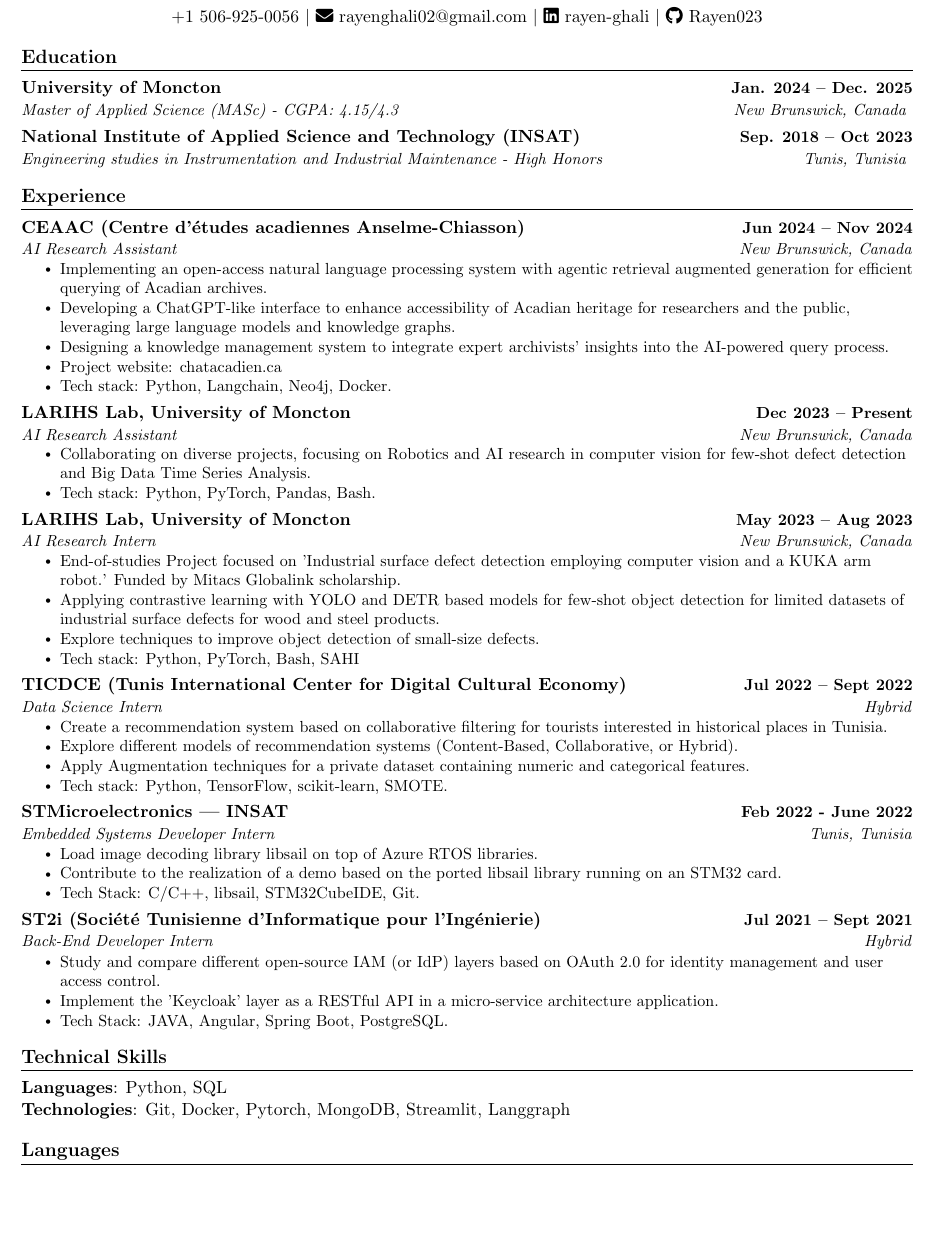
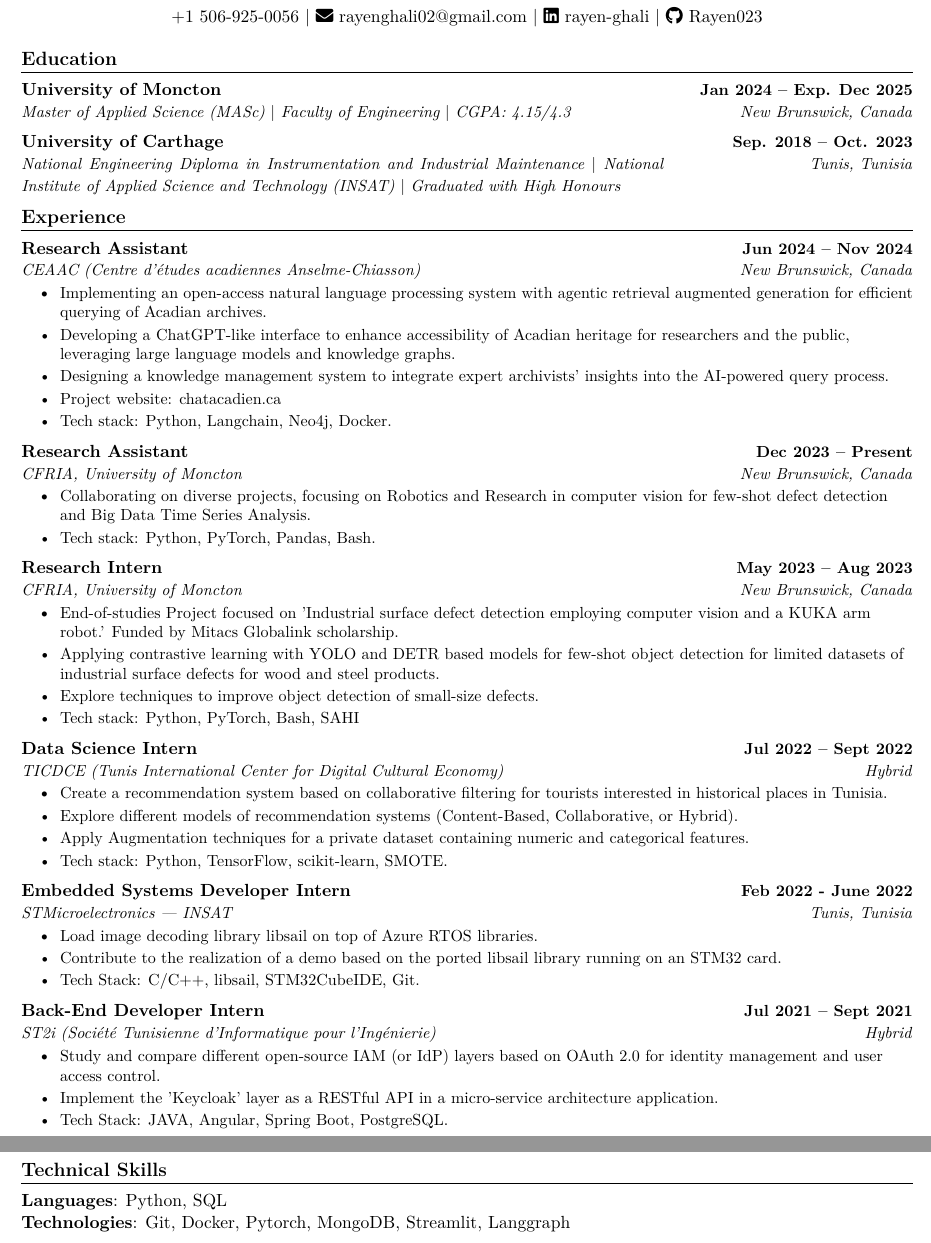
Before and after one commit to Rayen023/CV, a LaTeX CV (Rayen_ghali_cv.tex): part of page 1 of 2 before the commit and two parts of pages 1 and 2 of 2 after it, the two joined at a grey line, cut so that both start at the same text, the shorter picture padded with empty space. Compiled offline with pdfLaTeX.

Commit message:
Revise CV formatting and update educational details for clarity and consistency

```diff
--- a/Rayen_ghali_cv.tex
+++ b/Rayen_ghali_cv.tex
@@ -3,13 +3,12 @@
 
 \usepackage[empty]{fullpage}
 \usepackage{titlesec}
-\usepackage[usenames,dvipsnames]{color}
 \usepackage{enumitem}
 \usepackage[hidelinks]{hyperref}
 \usepackage{fancyhdr}
-\usepackage{tabularx}
 \usepackage{fontawesome5}
 \usepackage{multicol}
+\usepackage{lmodern}
 \setlength{\multicolsep}{-3.0pt}
 \setlength{\columnsep}{-1pt}
 \input{glyphtounicode}
@@ -27,8 +26,6 @@
 \addtolength{\topmargin}{-.7in}
 \addtolength{\textheight}{1.4in}
 
-\urlstyle{same}
-
 \raggedbottom
 \raggedright
 \setlength{\tabcolsep}{0in}
@@ -36,7 +33,7 @@
 % Sections formatting
 \titleformat{\section}{
   \vspace{-4pt}\scshape\raggedright\large\bfseries
-}{}{0em}{}[\color{black}\titlerule \vspace{-4pt}]
+}{}{0em}{}[\titlerule \vspace{-4pt}]
 
 % Ensure that generate pdf is machine readable/ATS parsable
 \pdfgentounicode=1
@@ -85,31 +80,25 @@
 
 \section{Education}
 \resumeSubHeadingListStart
-     \resumeSubheading
-          {University of Moncton }
-          {Jan. 2024 -- Dec. 2025}
-          {Master of Applied Science (MASc) - CGPA: 4.15/4.3}
-        {New Brunswick, Canada }
-    \resumeSubheading
-      {National Institute of Applied Science and Technology (INSAT)}
-      {Sep. 2018 -- Oct 2023}
-      {Engineering studies in Instrumentation and Industrial Maintenance - High Honors }
-    {Tunis, Tunisia }
+\resumeSubheading
+{University of Moncton}
+{Jan 2024 -- Exp. Dec 2025}
+{Master of Applied Science (MASc) \textbar\ Faculty of Engineering \textbar\ CGPA: 4.15/4.3}
+{New Brunswick, Canada}
+\resumeSubheading
+{University of Carthage}
+{Sep. 2018 -- Oct. 2023}
+{National Engineering Diploma in Instrumentation and Industrial Maintenance \textbar\ National Institute of Applied Science and Technology (INSAT) \textbar\ Graduated with High Honours}
+{Tunis, Tunisia}
+\resumeSubHeadingListEnd
 
-%    \resumeSubheading
-%      {Pioneer High School of Sousse}
-%      {Sep. 2014 -- 2018}
-%      {Bachelor's degree in Mathematics (Graduated with Honors)}
-%      {Sousse, Tunisia}
-
-\resumeSubHeadingListEnd
 
 \section{Experience}
 \resumeSubHeadingListStart
 
-\resumeSubheading
+\resumeExperienceSubheading
 {CEAAC (Centre d'études acadiennes Anselme-Chiasson)}{Jun 2024 -- Nov 2024}
-{AI Research Assistant}{New Brunswick, Canada}
+{Research Assistant}{New Brunswick, Canada}
 \resumeItemListStart
 \resumeItem{Implementing an open-access natural language processing system with agentic retrieval augmented generation for efficient querying of Acadian archives.}
 \resumeItem{Developing a ChatGPT-like interface to enhance accessibility of Acadian heritage for researchers and the public, leveraging large language models and knowledge graphs.}
@@ -117,18 +106,18 @@
 \resumeItem{Project website: chatacadien.ca}
 \resumeItem{Tech stack: Python, Langchain, Neo4j, Docker.}
 \resumeItemListEnd
-\resumeSubheading
-{LARIHS Lab, University of Moncton}{Dec 2023 -- Present}
-{AI Research Assistant}{New Brunswick, Canada}
+\resumeExperienceSubheading
+{CFRIA, University of Moncton}{Dec 2023 -- Present}
+{Research Assistant}{New Brunswick, Canada}
 \resumeItemListStart
-\resumeItem{Collaborating on diverse projects, focusing on Robotics and AI research in computer vision for few-shot defect detection and Big Data Time Series Analysis.}
+\resumeItem{Collaborating on diverse projects, focusing on Robotics and Research in computer vision for few-shot defect detection and Big Data Time Series Analysis.}
 \resumeItem{Tech stack: Python, PyTorch, Pandas, Bash.}
 \resumeItemListEnd
 
 
-\resumeSubheading
-{LARIHS Lab, University of Moncton}{May 2023 -- Aug 2023}
-{AI Research Intern}{New Brunswick, Canada}
+\resumeExperienceSubheading
+{CFRIA, University of Moncton}{May 2023 -- Aug 2023}
+{Research Intern}{New Brunswick, Canada}
 \resumeItemListStart
 \resumeItem{End-of-studies Project focused on 'Industrial surface defect detection employing computer vision and a KUKA arm robot.' Funded by Mitacs Globalink scholarship.}
 \resumeItem{Applying contrastive learning with YOLO and DETR based models for few-shot object detection for limited datasets of industrial surface defects for wood and steel products.}
@@ -136,7 +125,7 @@
 \resumeItem{Tech stack: Python, PyTorch, Bash, SAHI}
 \resumeItemListEnd
 
-\resumeSubheading
+\resumeExperienceSubheading
 {TICDCE (Tunis International Center for Digital Cultural Economy)}{Jul 2022 -- Sept 2022}
 {Data Science Intern}{Hybrid}
 \resumeItemListStart
@@ -146,7 +135,7 @@
 \resumeItem{Tech stack: Python, TensorFlow, scikit-learn, SMOTE.}
 \resumeItemListEnd
 
-\resumeSubheading
+\resumeExperienceSubheading
 {STMicroelectronics | INSAT}{Feb 2022 - June 2022}
 {Embedded Systems Developer Intern}{Tunis, Tunisia}
 \resumeItemListStart
```
Also changed, not shown: Rayen_ghali_cv.pdf, Rayen_ghali_cv.tex (24 more changed lines).
